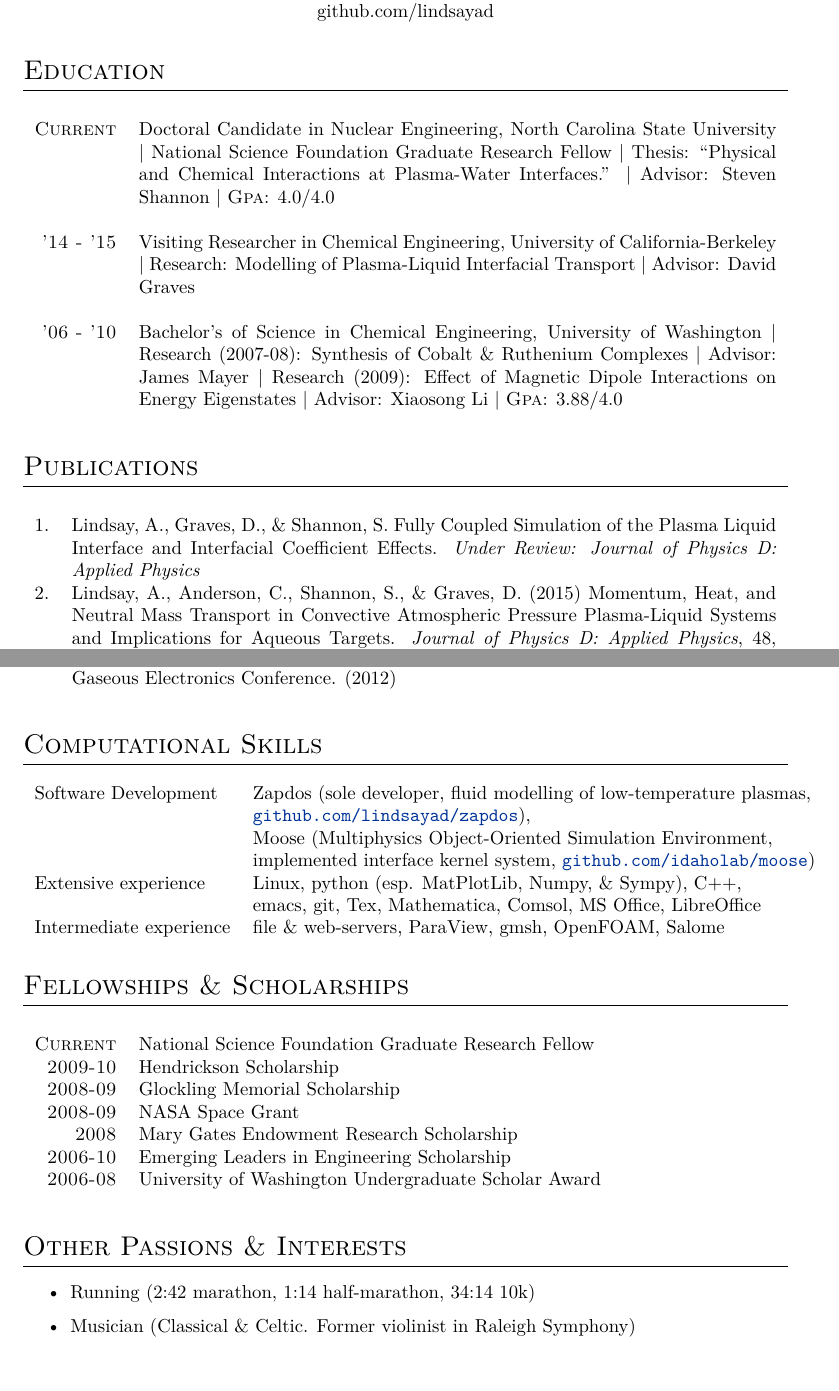
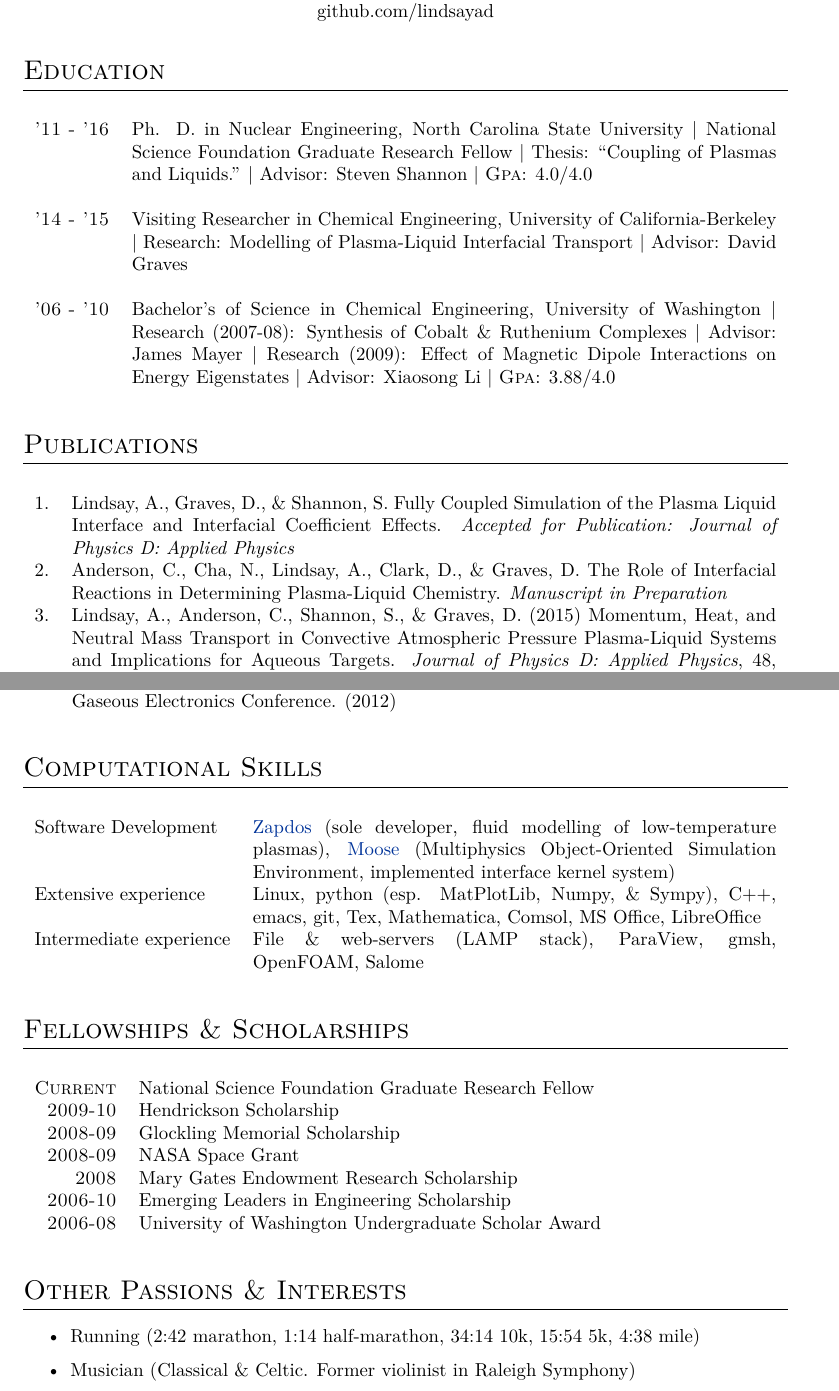
Before and after one commit to lindsayad/tex, a LaTeX CV (alex_cv.tex, which reads publications.tex): two parts of pages 1 and 2 of 2, joined at a grey line, cut so that both start at the same text. Compiled offline with XeLaTeX; a missing font is replaced by an installed copy or a similar font.

Commit message:
Updated CV and publications.

```diff
--- a/alex_cv.tex
+++ b/alex_cv.tex
@@ -84,7 +84,7 @@ github.com/lindsayad\\
 \begin{table}[h]
 \begin{tabularx}{\textwidth}{rX}
 
-\textsc{Current} & Doctoral Candidate in Nuclear Engineering, North Carolina State University | National Science Foundation Graduate Research Fellow | Thesis: ``Physical and Chemical Interactions at Plasma-Water Interfaces.'' | Advisor: Steven Shannon | \textsc{Gpa}: 4.0/4.0\\
+\textsc{'11 - '16} & Ph. D. in Nuclear Engineering, North Carolina State University | National Science Foundation Graduate Research Fellow | Thesis: ``Coupling of Plasmas and Liquids.'' | Advisor: Steven Shannon | \textsc{Gpa}: 4.0/4.0\\
 &\\
 
 %------------------------------------------------
@@ -122,20 +122,20 @@ github.com/lindsayad\\
 
 \section{Computational Skills}
 
-\begin{tabular}{ll}
+\begin{table}[h]
+\begin{tabularx}\textwidth{lX}
 %Basic Knowledge: & \textsc{php}, my\textsc{sql}, \textsc{html}, Access, \textsc{Linux}, ubuntu, {\fb \LaTeX}\setmainfont[SmallCapsFont=Fontin SmallCaps]{Fontin-Regular}\\
 
-Software Development & Zapdos (sole developer, fluid modelling of low-temperature plasmas,\\
-& \url{github.com/lindsayad/zapdos}),\\
-& Moose (Multiphysics Object-Oriented Simulation Environment,\\
-& implemented interface kernel system, \url{github.com/idaholab/moose})\\
+Software Development & \href{https://github.com/lindsayad/zapdos}{Zapdos} (sole developer, fluid modelling of low-temperature plasmas), \href{https://github.com/idaholab/moose}{Moose} (Multiphysics Object-Oriented Simulation Environment, implemented interface kernel system)\\
 
-Extensive experience & Linux, python (esp. MatPlotLib, Numpy, \& Sympy), C++,\\
-& emacs, git, Tex, Mathematica, Comsol, MS Office, LibreOffice \\
+Extensive experience & Linux, python (esp. MatPlotLib, Numpy, \& Sympy), C++, emacs, git, Tex, Mathematica, Comsol, MS Office, LibreOffice \\
 
-Intermediate experience & file \& web-servers, ParaView, gmsh, OpenFOAM, Salome\\
+Intermediate experience & File \& web-servers (LAMP stack), ParaView, gmsh, OpenFOAM, Salome\\
 
-\end{tabular}
+\end{tabularx}
+\end{table}
+
+\FloatBarrier
 
 %----------------------------------------------------------------------------------------
 %	Fellowships & Scholarships
@@ -164,7 +164,7 @@ Intermediate experience & file \& web-servers, ParaView, gmsh, OpenFOAM, Salome\
 \section{Other Passions \& Interests}
 
 \begin{itemize}
-  \item Running (2:42 marathon, 1:14 half-marathon, 34:14 10k)
+  \item Running (2:42 marathon, 1:14 half-marathon, 34:14 10k, 15:54 5k, 4:38 mile)
   \item Musician (Classical \& Celtic. Former violinist in Raleigh Symphony)
 \end{itemize}
 
--- a/publications.tex
+++ b/publications.tex
@@ -3,7 +3,8 @@
 \begin{table}[h]
 \begin{tabularx}\textwidth{rX}
 
-\rownumber. & Lindsay, A., Graves, D., \& Shannon, S. Fully Coupled Simulation of the Plasma Liquid Interface and Interfacial Coefficient Effects. \textit{Under Review: Journal of Physics D: Applied Physics}\\
+  \rownumber. & Lindsay, A., Graves, D., \& Shannon, S. Fully Coupled Simulation of the Plasma Liquid Interface and Interfacial Coefficient Effects. \textit{Accepted for Publication: Journal of Physics D: Applied Physics}\\
+  \rownumber. & Anderson, C., Cha, N., Lindsay, A., Clark, D., \& Graves, D. The Role of Interfacial Reactions in Determining Plasma-Liquid Chemistry. \textit{Manuscript in Preparation}\\
 \rownumber. & Lindsay, A., Anderson, C., Shannon, S., \& Graves, D. (2015) Momentum, Heat, and Neutral Mass Transport in Convective Atmospheric Pressure Plasma-Liquid Systems and Implications for Aqueous Targets. \textit{Journal of Physics D: Applied Physics}, 48, 424007\\
 \rownumber. & Lindsay, A., Byrns, B., King, W., Andhvarapou, A., Fields, J., Knappe, D., Fonteno, W., \& Shannon, S. (2014). Fertilization of Radishes, Tomatoes, and Marigolds Using a Large-Volume Atmospheric Glow Discharge. \textit{Plasma Chemistry and Plasma Processing}, 34(6), 1271-1290.\\
 \rownumber. & Byrns, B., Wooten, D., Lindsay, A., \& Shannon, S. (2012). A VHF driven coaxial atmospheric air plasma: electrical and optical characterization. \textit{Journal of Physics D: Applied Physics}, 45(19), 195204.\\
```
